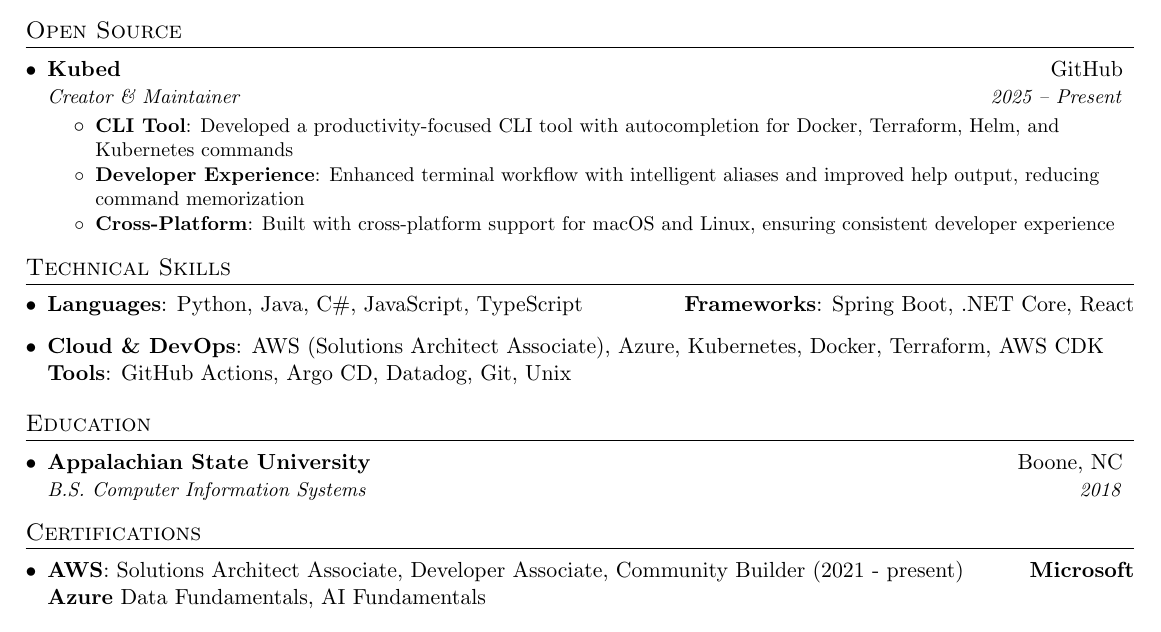
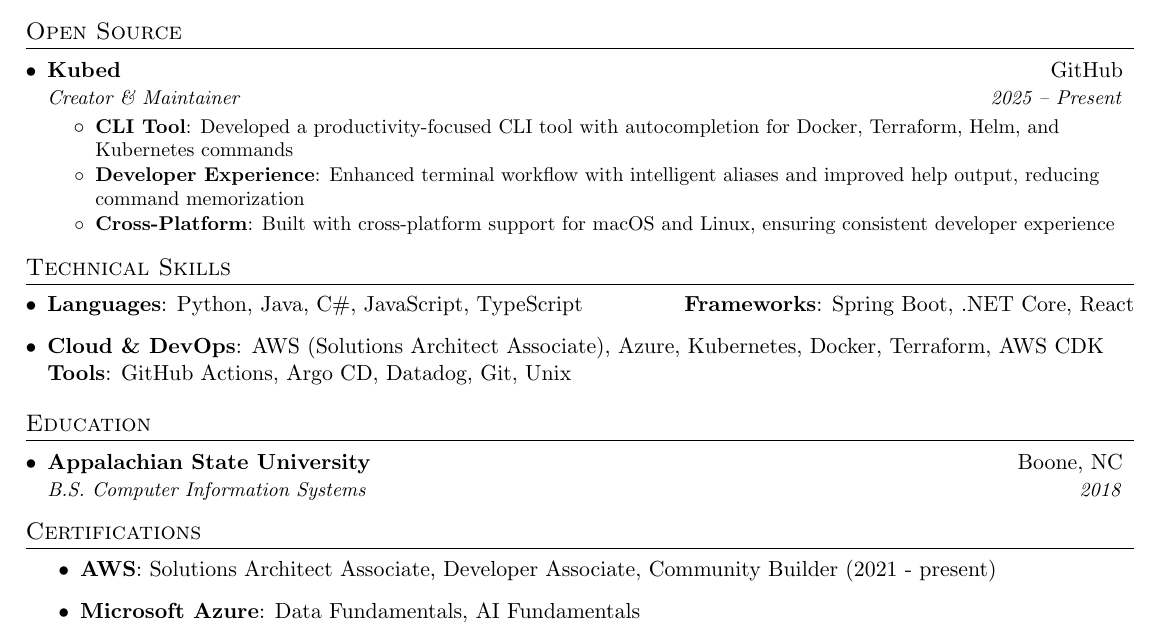
Before and after one commit to dalefrieswthat/resume, a LaTeX CV (Dale_Yarborough_Resume.tex): part of the page, cut so that both start at the same text. Compiled offline with pdfLaTeX.

Commit message:
style: separate AWS and Azure certifications into distinct bullet points

```diff
--- a/Dale_Yarborough_Resume.tex
+++ b/Dale_Yarborough_Resume.tex
@@ -177,13 +177,10 @@
 
 %-----------CERTIFICATIONS-----------------
 \section{Certifications}
-  \resumeSubHeadingListStart
-    \item{
-      \textbf{AWS}{: Solutions Architect Associate, Developer Associate, Community Builder (2021 - present)}
-      \hfill
-      \textbf{Microsoft Azure}{ Data Fundamentals, AI Fundamentals}
-    }
-  \resumeSubHeadingListEnd
+  \resumeItemListStart
+    \item \textbf{AWS}{: Solutions Architect Associate, Developer Associate, Community Builder (2021 - present)}
+    \item \textbf{Microsoft Azure}{: Data Fundamentals, AI Fundamentals}
+  \resumeItemListEnd
 
 %-------------------------------------------
 \end{document}
```
